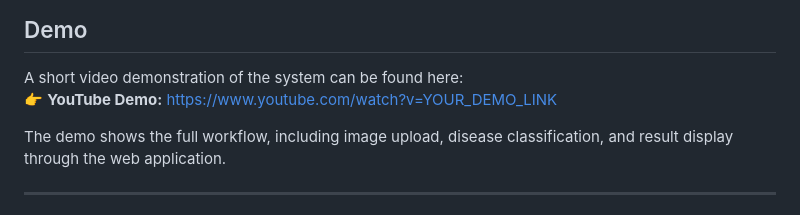
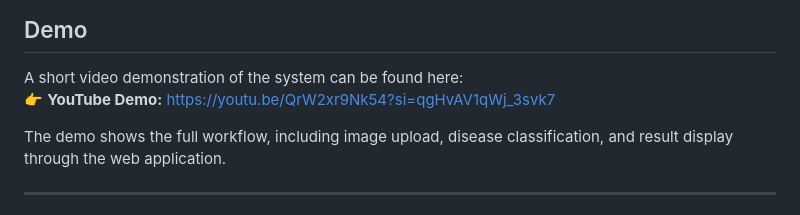
Before and after one commit to puteriazli/klasifikasi-penyakit-tanaman-tomat, a Markdown page: README.md, the part around one of its changes. Rendered like a GitHub page.

Commit message:
Fix demo link and enhance model evaluation section
Updated YouTube demo link and added evaluation images.

```diff
--- a/README.md
+++ b/README.md
@@ -11,7 +11,7 @@ The goal is to provide a simple and practical solution for identifying tomato pl
 
 ## Demo
 A short video demonstration of the system can be found here:
-👉 **YouTube Demo:** https://www.youtube.com/watch?v=YOUR_DEMO_LINK
+👉 **YouTube Demo:** https://youtu.be/QrW2xr9Nk54?si=qgHvAV1qWj_3svk7
 
 The demo shows the full workflow, including image upload, disease classification, and result display through the web application.
 
```
Also changed, not shown: other parts of README.md (+5 -0 lines).
